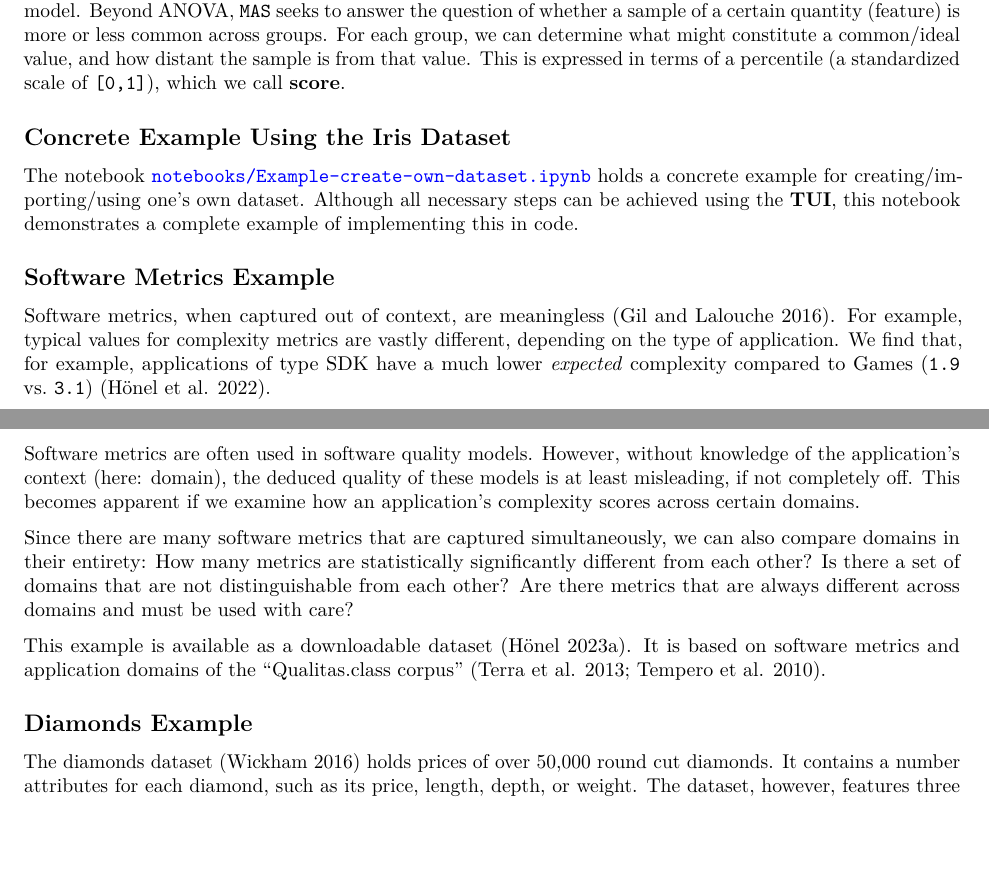
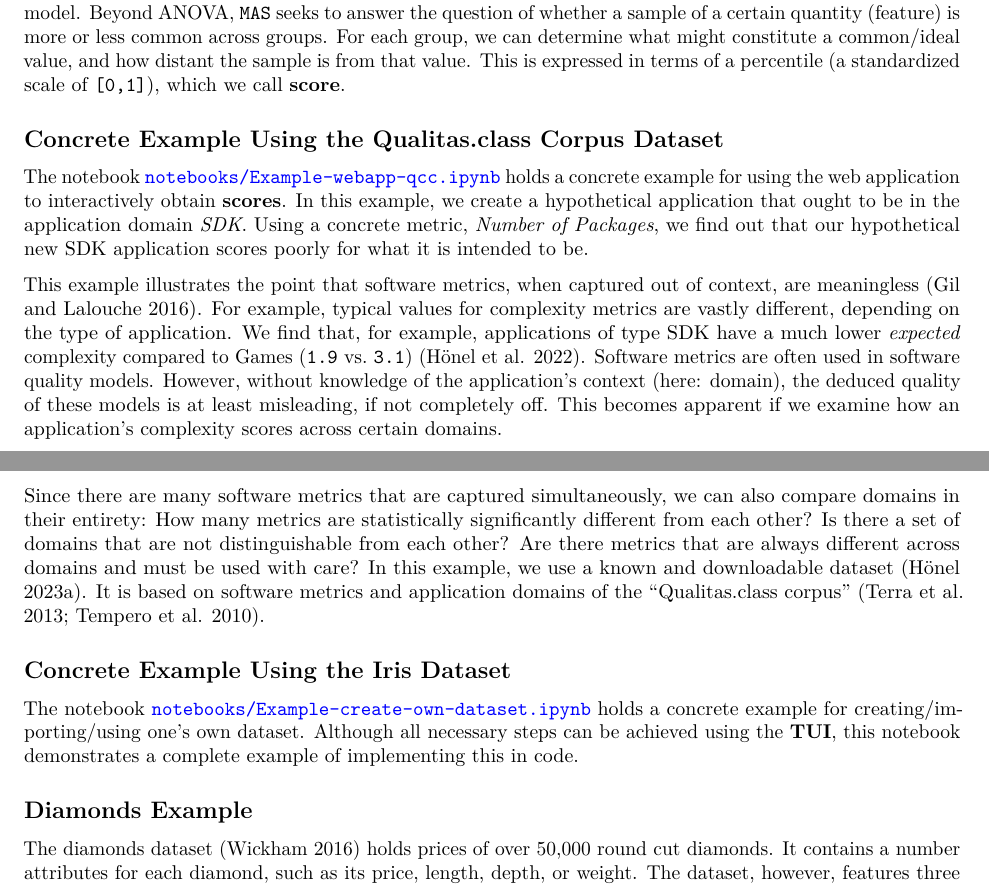
Before and after one commit to MrShoenel/metrics-as-scores, a Quarto document (README.qmd): two parts of pages 4 and 5 of 7, joined at a grey line, cut so that both start at the same text, the shorter picture padded with empty space. Rendered offline with R 4.5, knitr and Pandoc in place of Quarto, then LaTeX, with nearby package versions; some code elsewhere in the file could not run offline.

Commit message:
Reference new QCC example usage notebook in README

```diff
--- a/README.qmd
+++ b/README.qmd
@@ -210,33 +210,35 @@ For each group, we can determine what might constitute a common/ideal value, and
 This is expressed in terms of a percentile (a standardized scale of `[0,1]`), which we call **score**.
 
 
+## Concrete Example Using the Qualitas.class Corpus Dataset
+
+The notebook [`notebooks/Example-webapp-qcc.ipynb`](https://github.com/MrShoenel/metrics-as-scores/blob/master/notebooks/Example-webapp-qcc.ipynb)
+holds a concrete example for using the web application to interactively obtain **scores**.
+In this example, we create a hypothetical application that ought to be in the application domain *SDK*.
+Using a concrete metric, *Number of Packages*, we find out that our hypothetical new SDK application scores poorly for what it is intended to be.
+
+
+This example illustrates the point that software metrics, when captured out of context, are meaningless [@gil2016software].
+For example, typical values for complexity metrics are vastly different, depending on the type of application.
+We find that, for example, applications of type SDK have a much lower *expected* complexity compared to Games (`1.9` vs. `3.1`) [@honel2022qrs].
+Software metrics are often used in software quality models.
+However, without knowledge of the application's context (here: domain), the deduced quality of these models is at least misleading, if not completely off.
+This becomes apparent if we examine how an application's complexity scores across certain domains.
+
+Since there are many software metrics that are captured simultaneously, we can also compare domains in their entirety:
+How many metrics are statistically significantly different from each other?
+Is there a set of domains that are not distinguishable from each other?
+Are there metrics that are always different across domains and must be used with care?
+In this example, we use a known and downloadable dataset [@dataset_qcc].
+It is based on software metrics and application domains of the "Qualitas.class corpus" [@terra2013qcc; @tempero2010qualitas].
+
+
 ## Concrete Example Using the Iris Dataset
 
 The notebook [`notebooks/Example-create-own-dataset.ipynb`](https://github.com/MrShoenel/metrics-as-scores/blob/master/notebooks/Example-create-own-dataset.ipynb)
 holds a concrete example for creating/importing/using one's own dataset.
 Although all necessary steps can be achieved using the **TUI**, this notebook demonstrates a complete example of implementing this in code.
 
-
-## Software Metrics Example
-
-Software metrics, when captured out of context, are meaningless [@gil2016software].
-For example, typical values for complexity metrics are vastly different, depending on the type of application.
-We find that, for example, applications of type SDK have a much lower *expected* complexity compared to Games (`1.9` vs. `3.1`) [@honel2022qrs].
-
-
-Software metrics are often used in software quality models.
-However, without knowledge of the application's context (here: domain), the deduced quality of these models is at least misleading, if not completely off.
-This becomes apparent if we examine how an application's complexity scores across certain domains.
-
-
-Since there are many software metrics that are captured simultaneously, we can also compare domains in their entirety:
-How many metrics are statistically significantly different from each other?
-Is there a set of domains that are not distinguishable from each other?
-Are there metrics that are always different across domains and must be used with care?
-
-
-This example is available as a downloadable dataset [@dataset_qcc].
-It is based on software metrics and application domains of the "Qualitas.class corpus" [@terra2013qcc; @tempero2010qualitas].
 
 
 ## Diamonds Example
```
